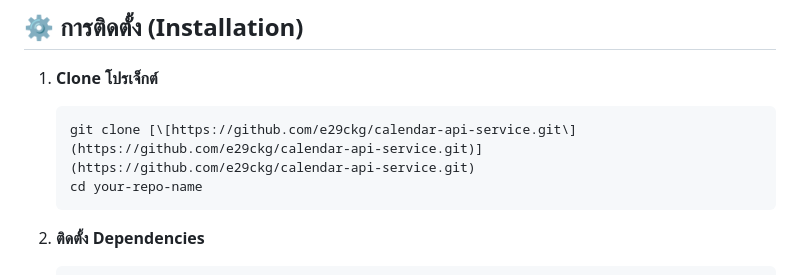
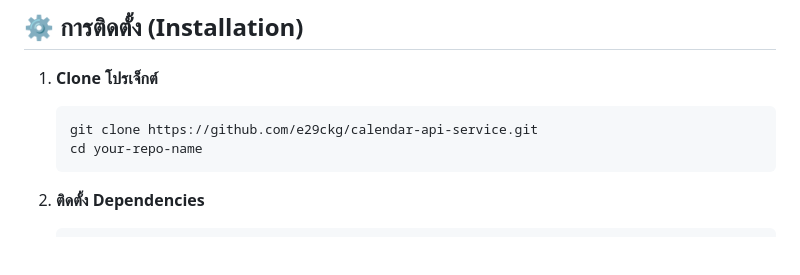
Before and after one commit to e29ckg/calendar-api-service, a Markdown page: readme.md, the part around the change. GitHub-like rendering; blank space fills up the shorter version.

````diff
--- a/readme.md
+++ b/readme.md
@@ -27,7 +27,7 @@
 
 1.  **Clone โปรเจ็กต์**
     ```bash
-    git clone [\[https://github.com/e29ckg/calendar-api-service.git\](https://github.com/e29ckg/calendar-api-service.git)](https://github.com/e29ckg/calendar-api-service.git)
+    git clone https://github.com/e29ckg/calendar-api-service.git
     cd your-repo-name
     ```
 
````
